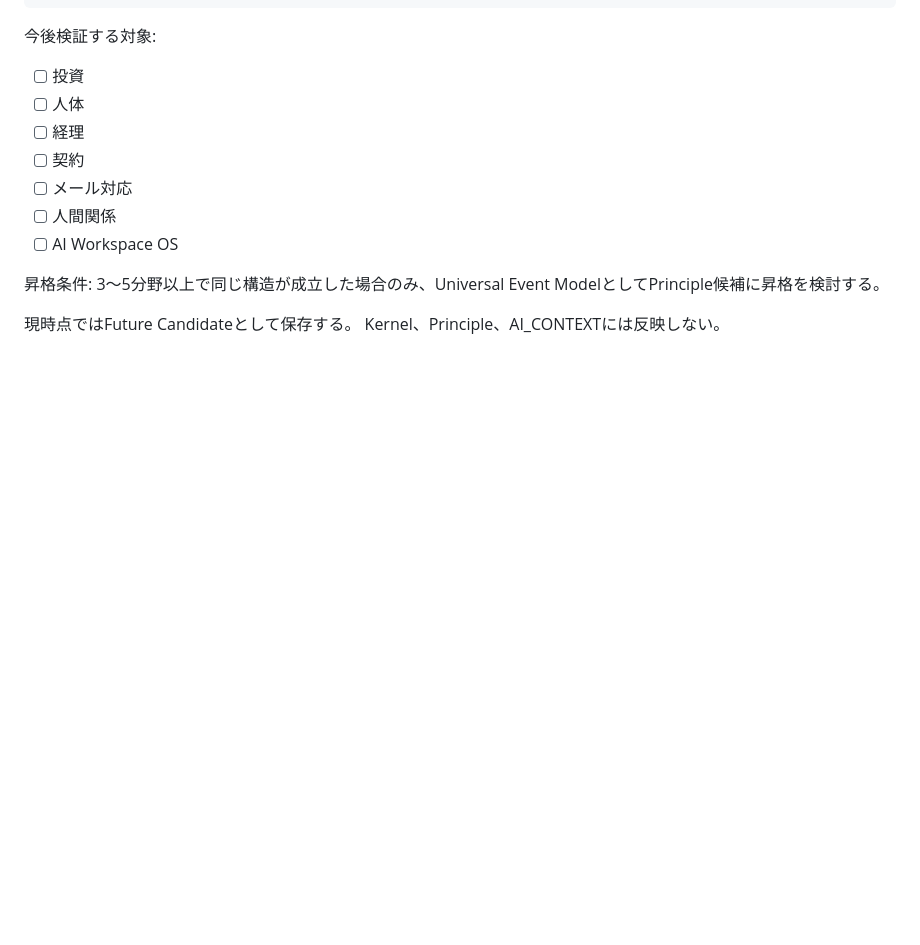
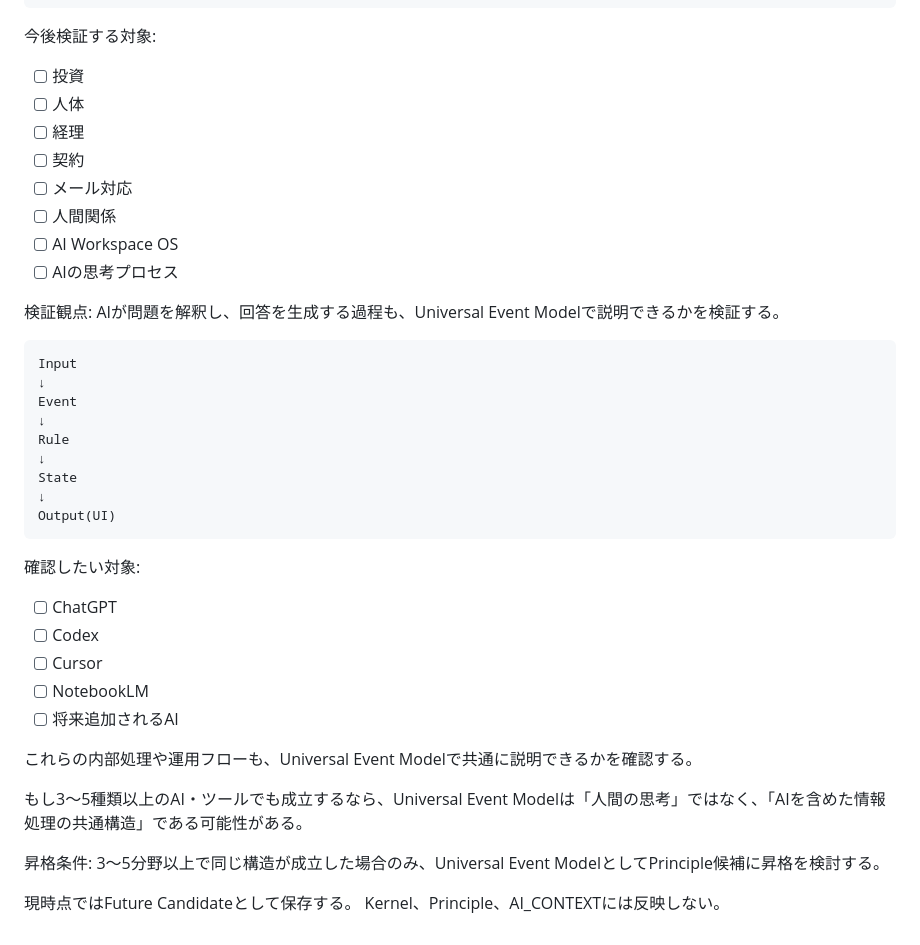
Before and after one commit to yoshihiro0001/MrBrain, a Markdown page: 04_PROJECTS/AI_Workspace_OS/AI_Workspace_OS_Blueprint.md, the part around the change. GitHub-like rendering; blank space fills up the shorter version.

Commit message:
Add AI thinking process validation target

````diff
--- a/04_PROJECTS/AI_Workspace_OS/AI_Workspace_OS_Blueprint.md
+++ b/04_PROJECTS/AI_Workspace_OS/AI_Workspace_OS_Blueprint.md
@@ -309,6 +309,34 @@ Output: ホテル画面、売上
 - [ ] メール対応
 - [ ] 人間関係
 - [ ] AI Workspace OS
+- [ ] AIの思考プロセス
+
+検証観点:
+AIが問題を解釈し、回答を生成する過程も、Universal Event Modelで説明できるかを検証する。
+
+```md
+Input
+↓
+Event
+↓
+Rule
+↓
+State
+↓
+Output(UI)
+```
+
+確認したい対象:
+
+- [ ] ChatGPT
+- [ ] Codex
+- [ ] Cursor
+- [ ] NotebookLM
+- [ ] 将来追加されるAI
+
+これらの内部処理や運用フローも、Universal Event Modelで共通に説明できるかを確認する。
+
+もし3〜5種類以上のAI・ツールでも成立するなら、Universal Event Modelは「人間の思考」ではなく、「AIを含めた情報処理の共通構造」である可能性がある。
 
 昇格条件:
 3〜5分野以上で同じ構造が成立した場合のみ、Universal Event ModelとしてPrinciple候補に昇格を検討する。
````
